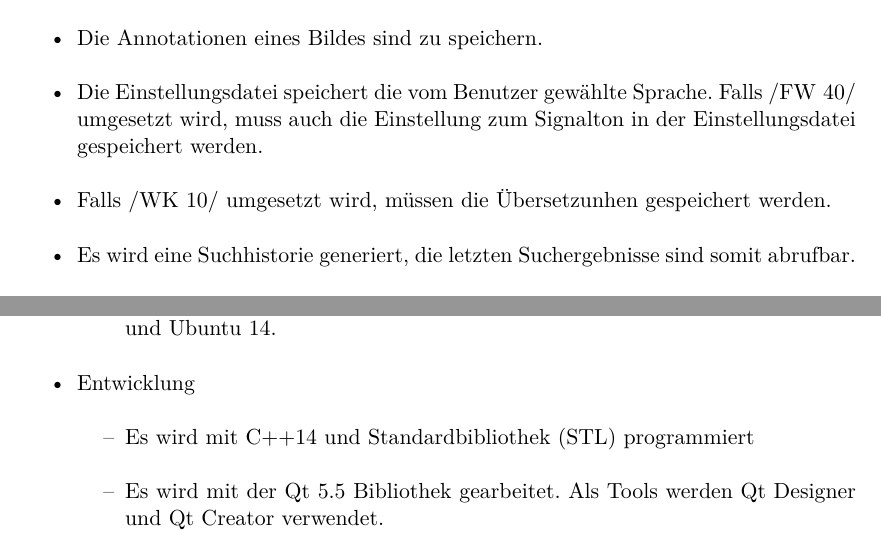
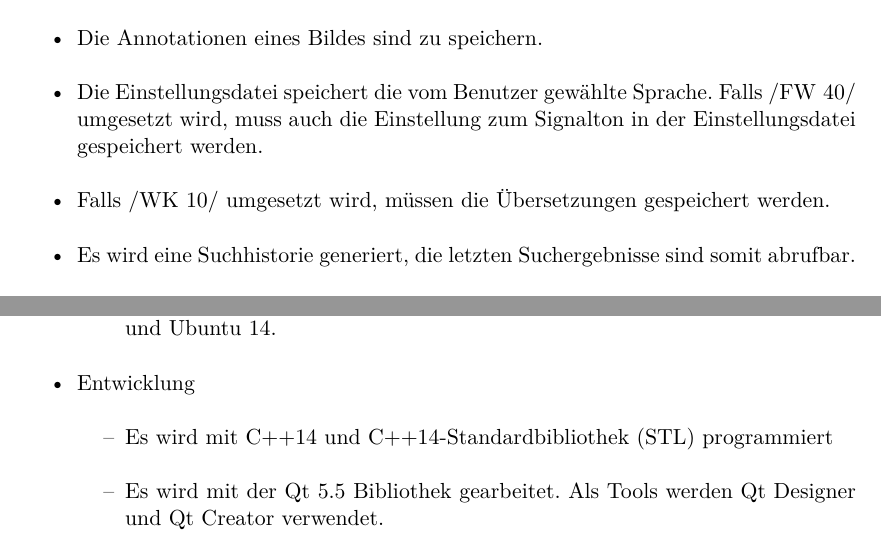
Before and after one commit to aschuman/CoBaB, a LaTeX document (doc/01-Pflichtenheft/pflichtenheft.tex, which reads doc/01-Pflichtenheft/entwicklungsumgebung.tex, doc/01-Pflichtenheft/glossar.tex, doc/01-Pflichtenheft/produktdaten.tex): two parts of pages 12 and 28 of 30, joined at a grey line, cut so that both start at the same text. Compiled offline with pdfLaTeX.

Commit message:
Corrected spelling mistakes and wording error

```diff
--- a/doc/01-Pflichtenheft/entwicklungsumgebung.tex
+++ b/doc/01-Pflichtenheft/entwicklungsumgebung.tex
@@ -10,7 +10,7 @@
 	\end{itemize}
 \item Entwicklung
 	\begin{itemize}[label={--}]
-		\item Es wird mit C++14 und Standardbibliothek (STL) programmiert
+		\item Es wird mit C++14 und C++14-Standardbibliothek (STL) programmiert
 		\item Es wird mit der \gls{Qt} 5.5 Bibliothek gearbeitet. Als Tools werden \gls{Qt Designer} und \gls{Qt Creator} verwendet.
 	\end{itemize}
 \item \gls{Versionsverwaltung}
--- a/doc/01-Pflichtenheft/glossar.tex
+++ b/doc/01-Pflichtenheft/glossar.tex
@@ -13,7 +13,7 @@ description={(engl. graphical user interface) Grafische Benutzeroberfläche}
 \newglossaryentry{Versionsverwaltung}
 {
 name=Versionsverwaltung,
-description={Versionsverwaltung ist ein System, dass Änderungen an Dateien erfasst und mit einem Zeitstempel dokumentiert, um beliebige vorherige Versionen wiederherzustellen. Der gebrauch von Versionsverwaltung heißt Versionierung}
+description={Versionsverwaltung ist ein System, dass Änderungen an Dateien erfasst und mit einem Zeitstempel dokumentiert, um beliebige vorherige Versionen wiederherzustellen. Der Gebrauch von Versionsverwaltung heißt Versionierung}
 }
 
 \newglossaryentry{Phase}
--- a/doc/01-Pflichtenheft/produktdaten.tex
+++ b/doc/01-Pflichtenheft/produktdaten.tex
@@ -2,7 +2,7 @@
 	\item Bilder und Videos bilden den Input des Programms.
 	\item Die Annotationen eines Bildes sind zu speichern.
 	\item Die Einstellungsdatei speichert die vom Benutzer gewählte Sprache. Falls \req{FW 40} umgesetzt wird, muss auch die Einstellung zum Signalton in der Einstellungsdatei gespeichert werden.
-	\item Falls \req{WK 10} umgesetzt wird, müssen die Übersetzunhen gespeichert werden.
+	\item Falls \req{WK 10} umgesetzt wird, müssen die Übersetzungen gespeichert werden.
 	\item Es wird eine Suchhistorie generiert, die letzten Suchergebnisse sind somit abrufbar.
 	\item Eine Historie der zuletzt verwendeten Datensätze wird gespeichert.
 	\item Lesezeichen, die durch den Benutzer erstellt werden, verweisen auf spezielle Datensätze.
```
